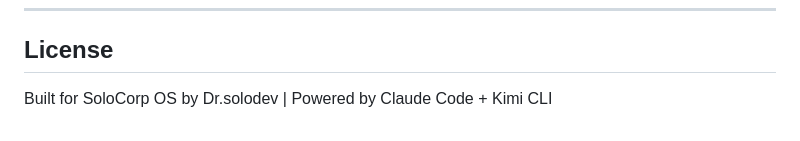
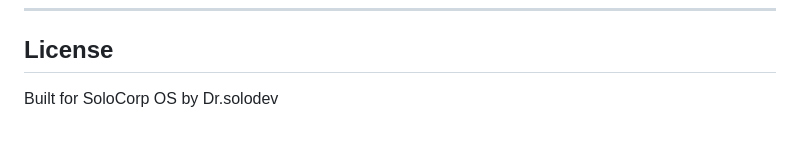
Before and after one commit to Dr-SoloDev/secondhand-pos, a Markdown page: README.md, the part around the change. Drawn GitHub-style.

```diff
--- a/README.md
+++ b/README.md
@@ -149,4 +149,4 @@ API_BASE=http://other:8080/api/index.php bash run.sh
 
 ## License
 
-Built for SoloCorp OS by Dr.solodev | Powered by Claude Code + Kimi CLI
+Built for SoloCorp OS by Dr.solodev
```
